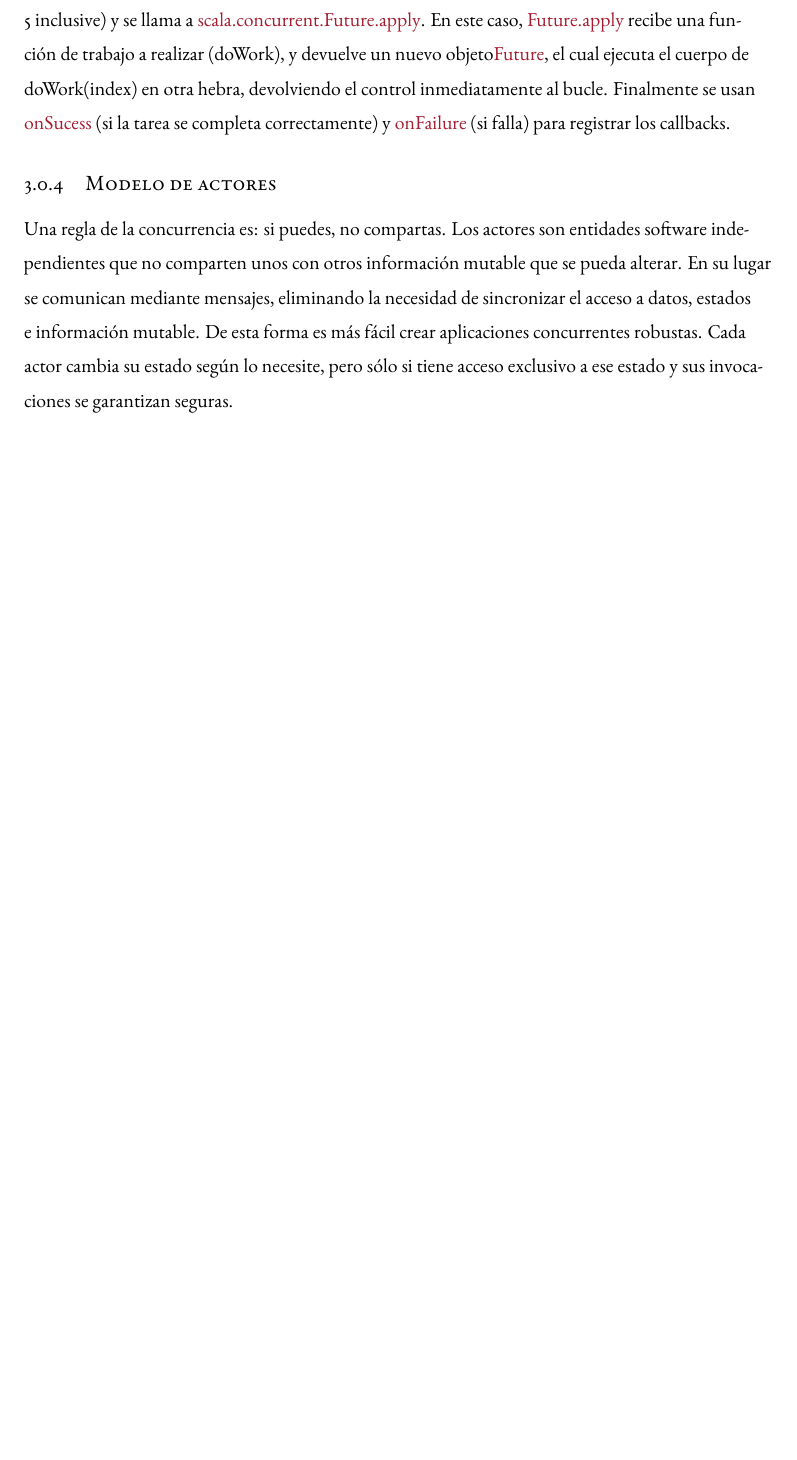
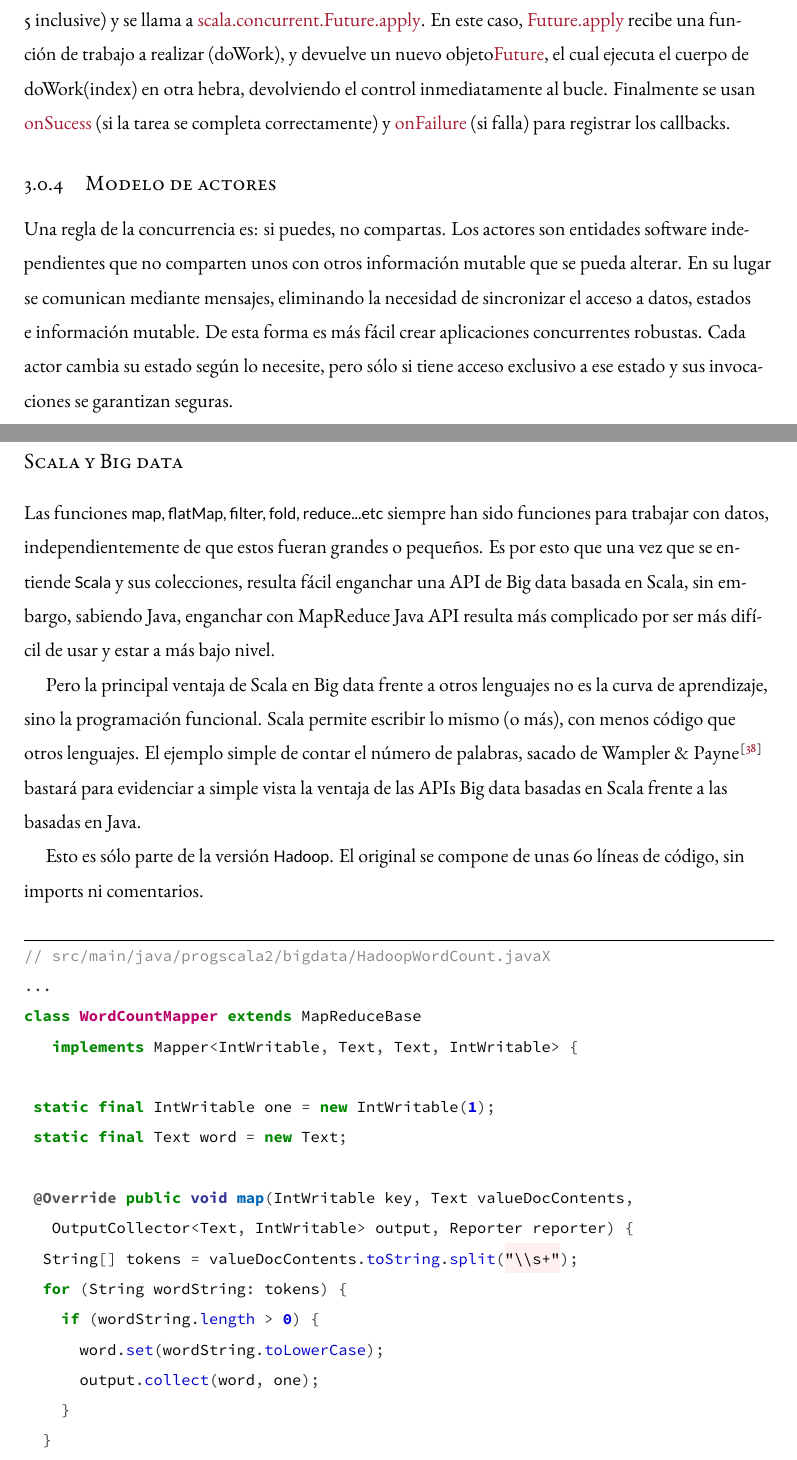
Before and after one commit to CristinaHG/Spanish-NLP, a LaTeX thesis (Memory/Dissertate-Harvard-LaTeX/dissertation.tex, which reads Memory/Dissertate-Harvard-LaTeX/chapters/chapter2.tex): part of page 37 of 75 before the commit and two parts of pages 37 and 38 of 77 after it, the two joined at a grey line, cut so that both start at the same text, the shorter picture padded with empty space. The pictures show the PDF file Memory/Dissertate-Harvard-LaTeX/dissertation.pdf that the author committed with the source.

Commit message:
finishing scala chapter

```diff
--- a/Memory/Dissertate-Harvard-LaTeX/chapters/chapter2.tex
+++ b/Memory/Dissertate-Harvard-LaTeX/chapters/chapter2.tex
@@ -136,3 +136,7 @@ Se usa un método \textsc{sleep} para simular la ocupación por un tiempo. El m
 Una regla de la concurrencia es: si puedes, no compartas. Los actores son entidades software independientes que no comparten unos con otros información mutable que se pueda alterar. En su lugar se comunican mediante mensajes, eliminando la necesidad de sincronizar el acceso a datos, estados e información mutable. De esta forma es más fácil crear aplicaciones concurrentes robustas. Cada actor cambia su estado según lo necesite, pero sólo si tiene acceso exclusivo a ese estado y sus invocaciones se garantizan seguras.
 
 \section*{Scala y Big data}
+Las funciones \textsf{map, flatMap, filter, fold, reduce...etc} siempre han sido funciones para trabajar con datos, independientemente de que estos fueran grandes o pequeños. Es por esto que una vez que se entiende \textsf{Scala} y sus colecciones, resulta fácil enganchar una API de Big data basada en Scala, sin embargo, sabiendo Java, enganchar con MapReduce Java API resulta más complicado por ser más difícil de usar y estar a más bajo nivel.\newline
+Pero la principal ventaja de Scala en Big data frente a otros lenguajes no es la curva de aprendizaje, sino la programación funcional. Scala permite escribir lo mismo (o más), con menos código que otros lenguajes. El ejemplo simple de contar el número de palabras, sacado de \citet{9781491949856} bastará para evidenciar a simple vista la ventaja de las APIs Big data basadas en Scala frente a las basadas en Java. \newline
+Esto es sólo parte de la versión \textsf{Hadoop}. El original se compone de unas 60 líneas de código, sin imports ni comentarios.
+\begin{minted}
@@ -138,0 +146,16 @@ Una regla de la concurrencia es: si puedes, no compartas. Los actores son entida
+]{java}
+// src/main/java/progscala2/bigdata/HadoopWordCount.javaX
+...
+class WordCountMapper extends MapReduceBase
+   implements Mapper<IntWritable, Text, Text, IntWritable> {
+
+ static final IntWritable one = new IntWritable(1);
+ static final Text word = new Text;
+
+ @Override public void map(IntWritable key, Text valueDocContents,
+   OutputCollector<Text, IntWritable> output, Reporter reporter) {
+  String[] tokens = valueDocContents.toString.split("\\s+");
+  for (String wordString: tokens) {
+    if (wordString.length > 0) {
+      word.set(wordString.toLowerCase);
+      output.collect(word, one);
@@ -138,0 +171,9 @@ Una regla de la concurrencia es: si puedes, no compartas. Los actores son entida
+   OutputCollector<Text, IntWritable> output, Reporter reporter) {
+ int totalCount = 0;
+ while (counts.hasNext) {
+   totalCount += counts.next.get;
+}
+\end{minted}
+
+Ahora una versión \textsf{Scalding}, basado en Scala. El código orignial tiene 12 líneas de código, contando el import:
+\begin{minted}
```
Also changed, not shown: Memory/Dissertate-Harvard-LaTeX/dissertation.pdf, Memory/Dissertate-Harvard-LaTeX/chapters/chapter2.tex (30 more changed lines).
